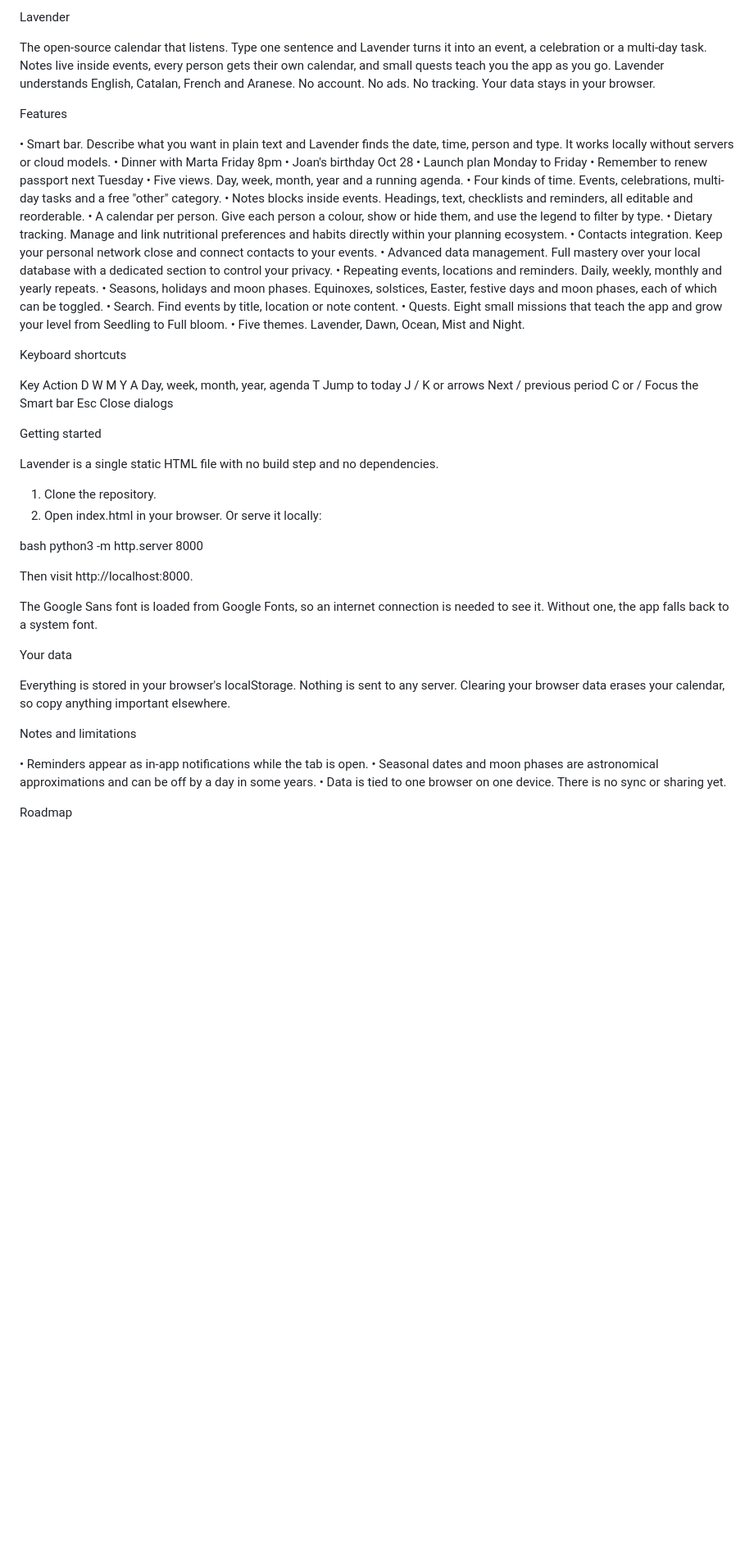
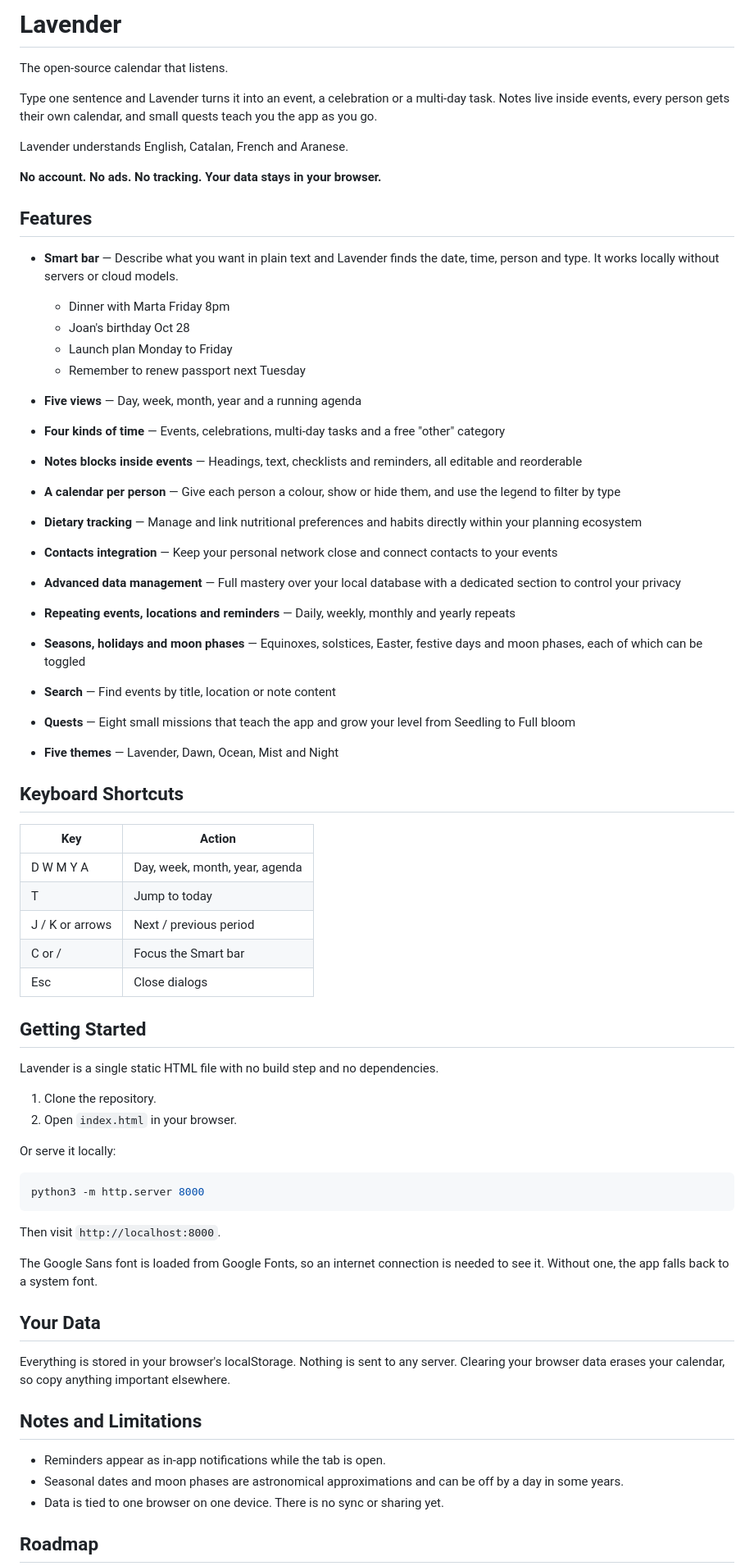
Before and after one commit to mehillana/lavender, a Markdown page: README.md, the part around one of its changes. Shown at 82% size. Rendered like a GitHub page; blank space fills up the shorter version.

Commit message:
Format README with proper structure, capitalization, and lists

````diff
--- a/README.md
+++ b/README.md
@@ -1,65 +1,81 @@
-
-Lavender
+# Lavender
 
 The open-source calendar that listens.
+
 Type one sentence and Lavender turns it into an event, a celebration or a multi-day task. Notes live inside events, every person gets their own calendar, and small quests teach you the app as you go.
+
 Lavender understands English, Catalan, French and Aranese.
-No account. No ads. No tracking. Your data stays in your browser.
 
-Features
+**No account. No ads. No tracking. Your data stays in your browser.**
 
-• Smart bar. Describe what you want in plain text and Lavender finds the date, time, person and type. It works locally without servers or cloud models.
-	• Dinner with Marta Friday 8pm
-	• Joan's birthday Oct 28
-	• Launch plan Monday to Friday
-	• Remember to renew passport next Tuesday
-• Five views. Day, week, month, year and a running agenda.
-• Four kinds of time. Events, celebrations, multi-day tasks and a free "other" category.
-• Notes blocks inside events. Headings, text, checklists and reminders, all editable and reorderable.
-• A calendar per person. Give each person a colour, show or hide them, and use the legend to filter by type.
-• Dietary tracking. Manage and link nutritional preferences and habits directly within your planning ecosystem.
-• Contacts integration. Keep your personal network close and connect contacts to your events.
-• Advanced data management. Full mastery over your local database with a dedicated section to control your privacy.
-• Repeating events, locations and reminders. Daily, weekly, monthly and yearly repeats.
-• Seasons, holidays and moon phases. Equinoxes, solstices, Easter, festive days and moon phases, each of which can be toggled.
-• Search. Find events by title, location or note content.
-• Quests. Eight small missions that teach the app and grow your level from Seedling to Full bloom.
-• Five themes. Lavender, Dawn, Ocean, Mist and Night.
+## Features
 
-Keyboard shortcuts
+- **Smart bar** — Describe what you want in plain text and Lavender finds the date, time, person and type. It works locally without servers or cloud models.
+  - Dinner with Marta Friday 8pm
+  - Joan's birthday Oct 28
+  - Launch plan Monday to Friday
+  - Remember to renew passport next Tuesday
 
+- **Five views** — Day, week, month, year and a running agenda
 
-Key	Action
-D W M Y A	Day, week, month, year, agenda
-T	Jump to today
-J / K or arrows	Next / previous period
-C or /	Focus the Smart bar
-Esc	Close dialogs
+- **Four kinds of time** — Events, celebrations, multi-day tasks and a free "other" category
 
+- **Notes blocks inside events** — Headings, text, checklists and reminders, all editable and reorderable
 
-Getting started
+- **A calendar per person** — Give each person a colour, show or hide them, and use the legend to filter by type
+
+- **Dietary tracking** — Manage and link nutritional preferences and habits directly within your planning ecosystem
+
+- **Contacts integration** — Keep your personal network close and connect contacts to your events
+
+- **Advanced data management** — Full mastery over your local database with a dedicated section to control your privacy
+
+- **Repeating events, locations and reminders** — Daily, weekly, monthly and yearly repeats
+
+- **Seasons, holidays and moon phases** — Equinoxes, solstices, Easter, festive days and moon phases, each of which can be toggled
+
+- **Search** — Find events by title, location or note content
+
+- **Quests** — Eight small missions that teach the app and grow your level from Seedling to Full bloom
+
+- **Five themes** — Lavender, Dawn, Ocean, Mist and Night
+
+## Keyboard Shortcuts
+
+| Key | Action |
+|-----|--------|
+| D W M Y A | Day, week, month, year, agenda |
+| T | Jump to today |
+| J / K or arrows | Next / previous period |
+| C or / | Focus the Smart bar |
+| Esc | Close dialogs |
+
+## Getting Started
 
 Lavender is a single static HTML file with no build step and no dependencies.
+
 1. Clone the repository.
-2. Open index.html in your browser.
+2. Open `index.html` in your browser.
+
 Or serve it locally:
 
-bash
+```bash
 python3 -m http.server 8000
+```
 
-Then visit http://localhost:8000.
+Then visit `http://localhost:8000`.
 
 The Google Sans font is loaded from Google Fonts, so an internet connection is needed to see it. Without one, the app falls back to a system font.
 
-Your data
+## Your Data
 
 Everything is stored in your browser's localStorage. Nothing is sent to any server. Clearing your browser data erases your calendar, so copy anything important elsewhere.
 
-Notes and limitations
+## Notes and Limitations
 
-• Reminders appear as in-app notifications while the tab is open.
-• Seasonal dates and moon phases are astronomical approximations and can be off by a day in some years.
-• Data is tied to one browser on one device. There is no sync or sharing yet.
+- Reminders appear as in-app notifications while the tab is open.
+- Seasonal dates and moon phases are astronomical approximations and can be off by a day in some years.
+- Data is tied to one browser on one device. There is no sync or sharing yet.
 
-Roadmap
+## Roadmap
 
````
Also changed, not shown: other parts of README.md (+7 -7 lines).
